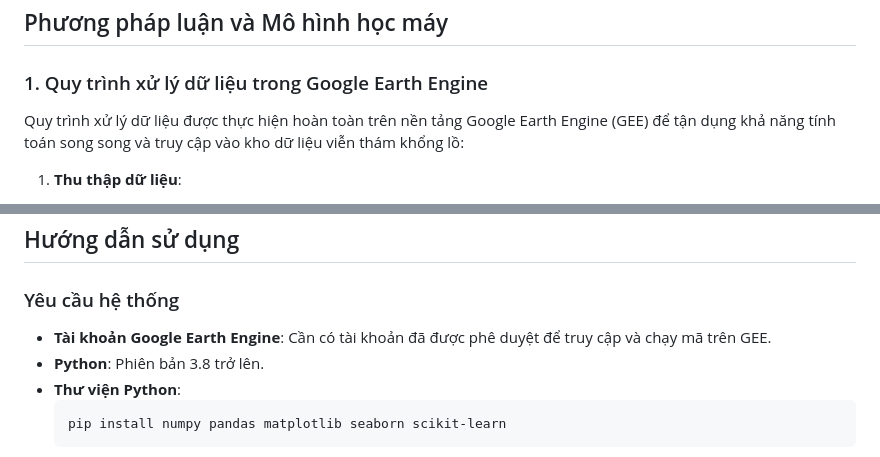
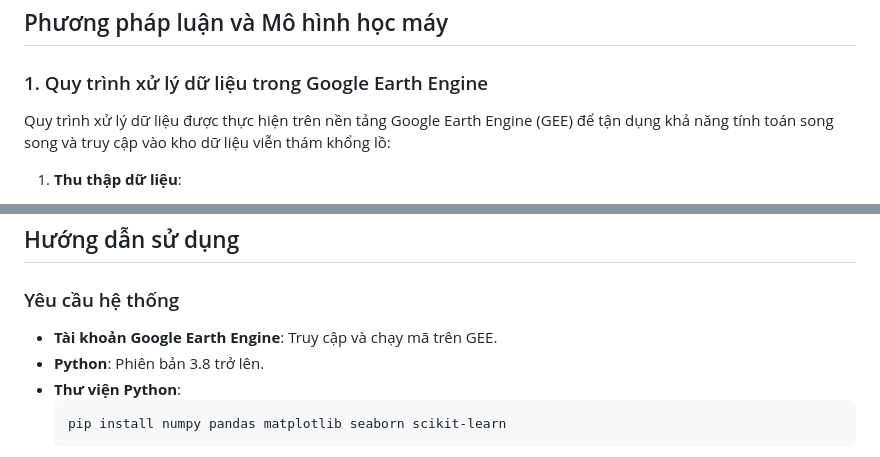
Before and after one commit to ninhhaidang/GiaLai-forest-fire, a Markdown page: README.md, 2 parts joined by grey strips. Rendered like a GitHub page.

````diff
--- a/README.md
+++ b/README.md
@@ -69,7 +83,7 @@ Dự án sử dụng 15 đặc trưng đầu vào được tính toán từ các
 
 ### 1. Quy trình xử lý dữ liệu trong Google Earth Engine
 
-Quy trình xử lý dữ liệu được thực hiện hoàn toàn trên nền tảng Google Earth Engine (GEE) để tận dụng khả năng tính toán song song và truy cập vào kho dữ liệu viễn thám khổng lồ:
+Quy trình xử lý dữ liệu được thực hiện trên nền tảng Google Earth Engine (GEE) để tận dụng khả năng tính toán song song và truy cập vào kho dữ liệu viễn thám khổng lồ:
 
 1.  **Thu thập dữ liệu**:
     *   Ảnh Sentinel-2 SR (Surface Reflectance) được lọc theo vùng nghiên cứu (ROI - tỉnh Gia Lai) và khoảng thời gian (mùa khô, ví dụ từ tháng 12 đến tháng 4 năm sau).
@@ -135,7 +149,7 @@ Dự án triển khai và so sánh hai mô hình học máy:
 
 ### Yêu cầu hệ thống
 
--   **Tài khoản Google Earth Engine**: Cần có tài khoản đã được phê duyệt để truy cập và chạy mã trên GEE.
+-   **Tài khoản Google Earth Engine**: Truy cập và chạy mã trên GEE.
 -   **Python**: Phiên bản 3.8 trở lên.
 -   **Thư viện Python**:
     ```bash
````
Also changed, not shown: other parts of README.md (+18 -17 lines).
